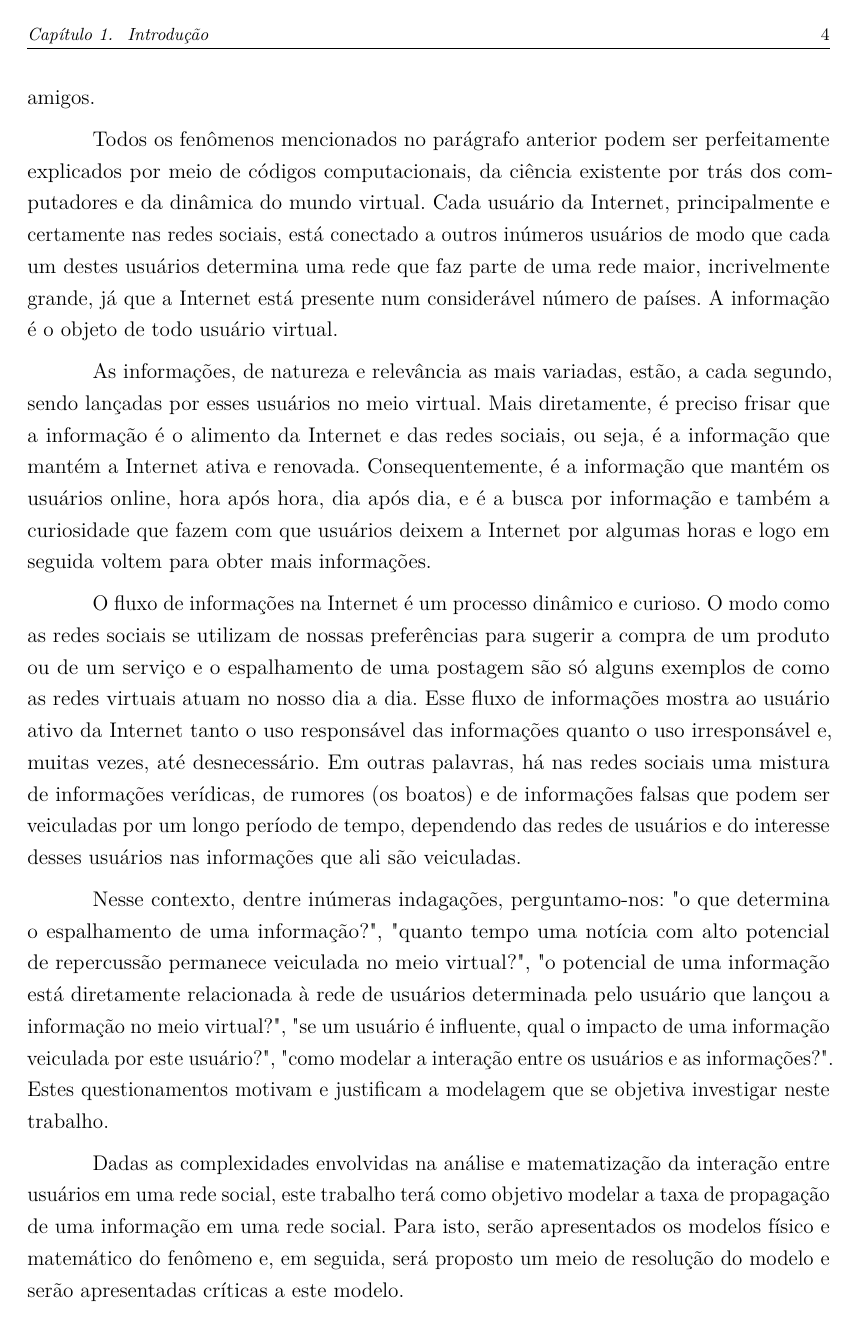
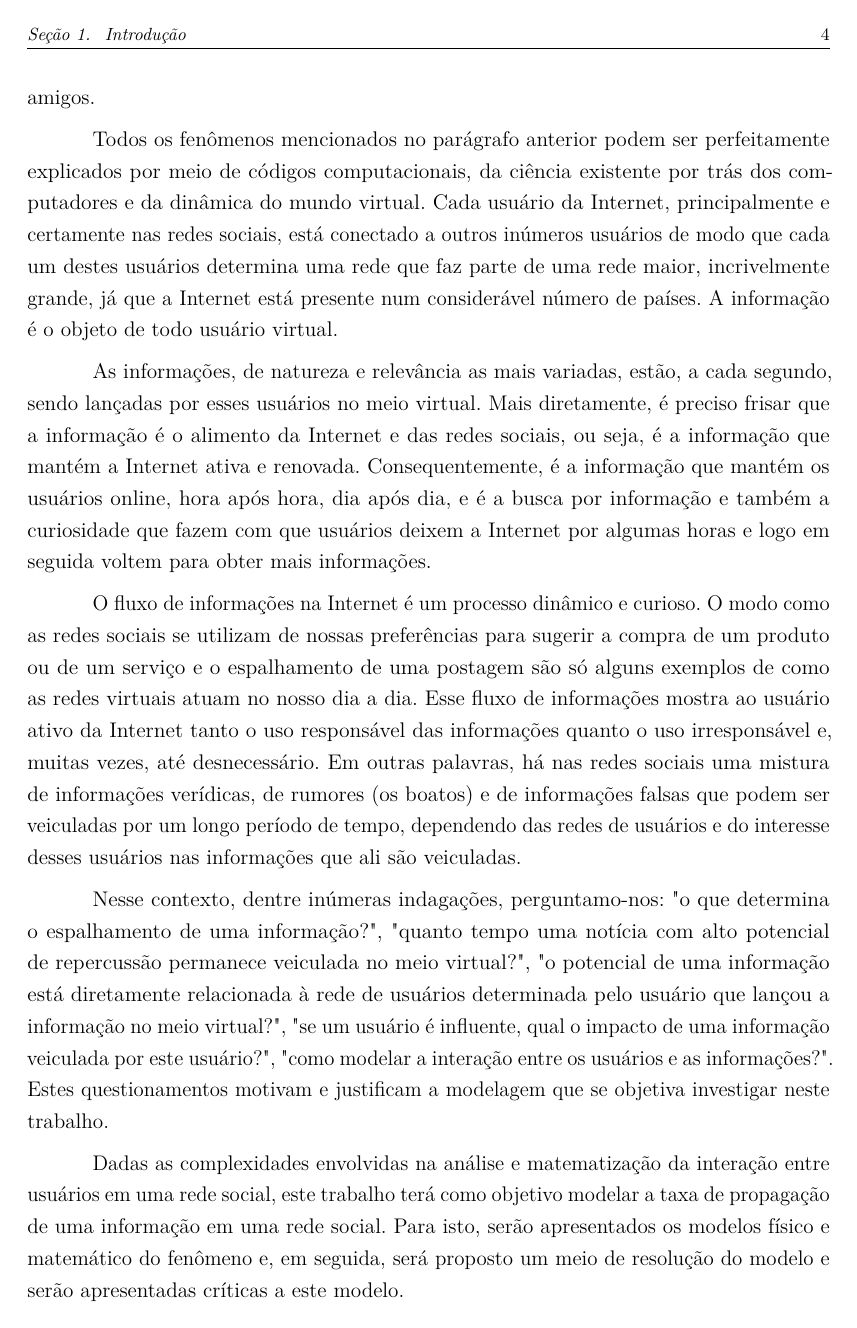
Before and after one commit to impossibleshadow/phd-hw-trabmod, a LaTeX thesis (trabalho.tex): page 4 of 12. Compiled offline with pdfLaTeX.

Commit message:
Mudar nome que aparece na parte superior de "Capítulo" para "Seção"

```diff
--- a/trabalho.tex
+++ b/trabalho.tex
@@ -43,6 +41,7 @@
 \addto\captionsbrazil{
 %% ajusta nomes padroes do babel
 \renewcommand{\bibname}{REFER\^ENCIAS}
+\renewcommand{\chaptername}{Seção}
 }
 
 % ---
```
Also changed, not shown: trabalho.tex (10 more changed lines).
